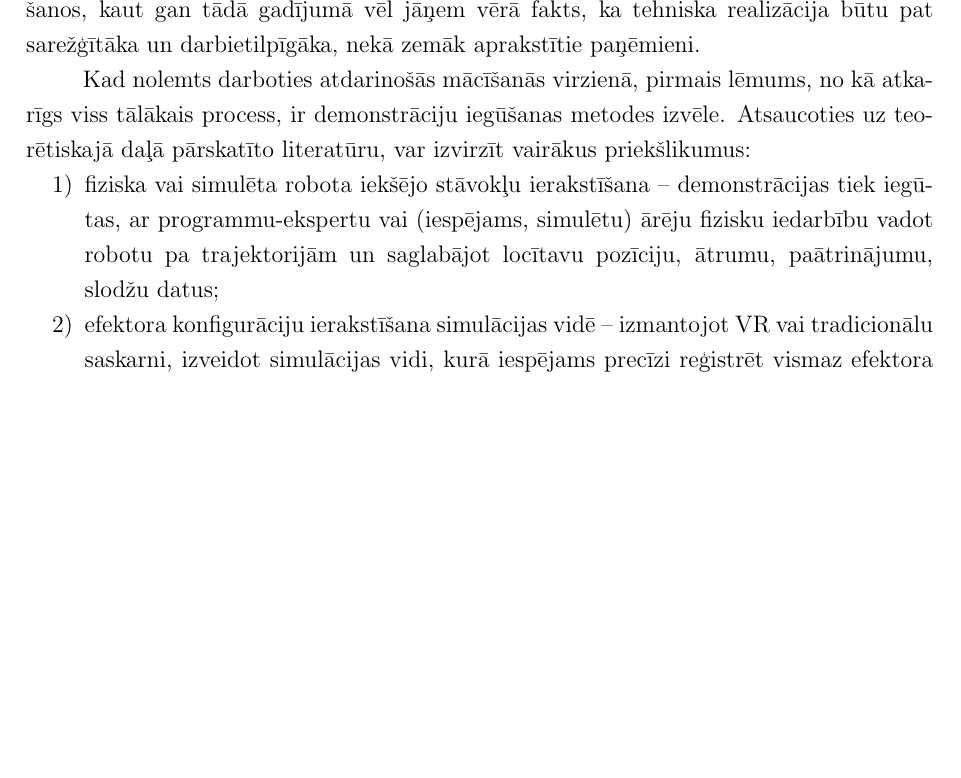
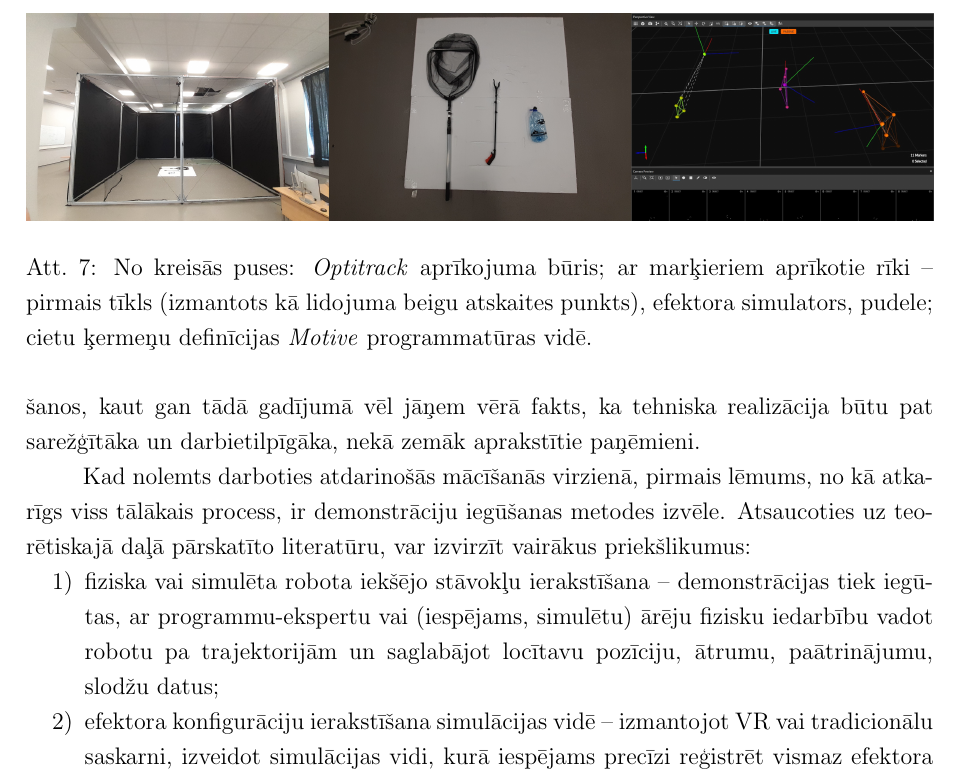
Before and after one commit to peteris-racinskis/masters, a LaTeX document (tex-gd/MAG_GD_Racinskis_pr20015.tex): part of page 37 of 79, cut at the place of the change, the shorter picture padded with empty space. Compiled offline with pdfLaTeX.

Commit message:
add mocap equipment image

```diff
--- a/tex-gd/MAG_GD_Racinskis_pr20015.tex
+++ b/tex-gd/MAG_GD_Racinskis_pr20015.tex
@@ -946,6 +947,12 @@ Kad nolemts darboties atdarinošās mācīšanās virzienā, pirmais lēmums, no
 \end{enumerate}
 
 Vistiešākā pārnese no novērojumiem uz robota kontroles sistēmu, kas darbojas locītavu konfigurāciju telpā, būtu metodēm, kurās jau pašas demonstrācijas sastāv no punktiem šajā telpā. Taču no visām metodēm šī ir visciešāk piesaistīta konkrētam fizikālam izpildījumam -- demonstrācijas ir atkarīgas no konkrētā robota kinemātikas, un nepieciešams izmantot vai nu pašu robotu, vai precīzu tā simulāciju jau treniņa datu kopas ieguvē. Tas prasa lielu sākotnējo laika un darba ieguldījumu šādas vides sagatavošanā, demonstrāciju iegūšanas process kļūst samērā sarežģīts un iegūstamie rezultāti droši vien būs slikti vispārināmi.
+
+\begin{figure}[t!]
+    \centering
+    \includegraphics[width=16cm,page=1]{../img/mocap_equipment.jpg}
+    \caption{No kreisās puses: \textit{Optitrack} aprīkojuma būris; ar marķieriem aprīkotie rīki -- pirmais tīkls (izmantots kā lidojuma beigu atskaites punkts), efektora simulators, pudele; cietu ķermeņu definīcijas \textit{Motive} programmatūras vidē.}
+\end{figure}
 
 Ierakstot gala efektora konfigurācijas simulētā vidē nav jāuztraucas par datu krop-ļojumiem, kas neizbēgami jebkādos no fizikālām sistēmām iegūtos novērojumos. VR cilvēka-datora saskarni padara ļoti tiešu un vienkāršu, ļaujot realizēt gandrīz jebkādas darbības, ko instruktors spētu veikt realitātē. Taču, kaut gan ņemot vērā tikai gala efektoru, tiek ievērojami samazināta datu kopas sasaiste ar kādu konkrētu mehānisku izpildījumu, tik un tā nepieciešams sagatavot adekvātu virtuālu vidi katram uzdevumam.
 
```
Also changed, not shown: img/mocap_equipment.jpg (added), tex-gd/MAG_GD_Racinskis_pr20015.tex (1 more changed lines), 1 other file.
